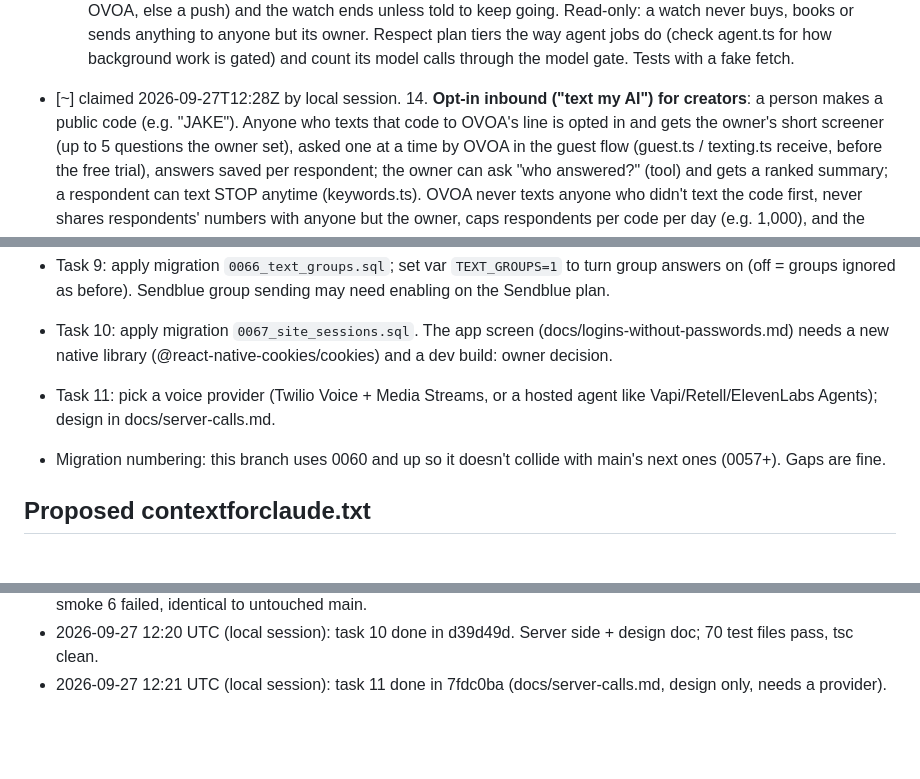
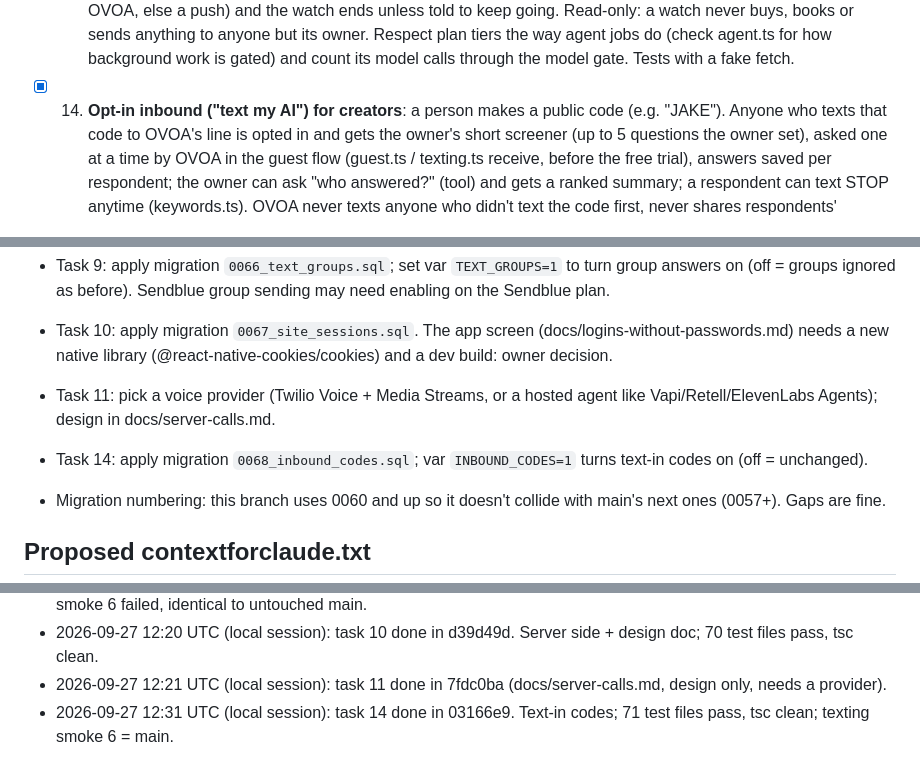
Before and after one commit to edgeformmedia-pixel/ovoa-app, a Markdown page: docs/claude-overnight.md, 3 parts joined by grey strips. Rendered like a GitHub page; blank space fills up the shorter version.

Commit message:
Tick task 14 in the overnight plan
Co-Authored-By: Claude Opus 5.5 <noreply@anthropic.com>

```diff
--- a/docs/claude-overnight.md
+++ b/docs/claude-overnight.md
@@ -105,7 +105,7 @@ The owner is away. Work happens on this branch only; a human reviews, merges and
       if they text OVOA, else a push) and the watch ends unless told to keep going. Read-only: a watch never buys,
       books or sends anything to anyone but its owner. Respect plan tiers the way agent jobs do (check agent.ts for how
       background work is gated) and count its model calls through the model gate. Tests with a fake fetch.
-- [~] claimed 2026-09-27T12:28Z by local session. 14. **Opt-in inbound ("text my AI") for creators**: a person makes a public code (e.g. "JAKE"). Anyone who texts
+- [x] 14. **Opt-in inbound ("text my AI") for creators**: a person makes a public code (e.g. "JAKE"). Anyone who texts
       that code to OVOA's line is opted in and gets the owner's short screener (up to 5 questions the owner set), asked
       one at a time by OVOA in the guest flow (guest.ts / texting.ts receive, before the free trial), answers saved per
       respondent; the owner can ask "who answered?" (tool) and gets a ranked summary; a respondent can text STOP anytime
@@ -149,6 +149,7 @@ The owner is away. Work happens on this branch only; a human reviews, merges and
 - Task 10: apply migration `0067_site_sessions.sql`. The app screen (docs/logins-without-passwords.md) needs a new native library
   (@react-native-cookies/cookies) and a dev build: owner decision.
 - Task 11: pick a voice provider (Twilio Voice + Media Streams, or a hosted agent like Vapi/Retell/ElevenLabs Agents); design in docs/server-calls.md.
+- Task 14: apply migration `0068_inbound_codes.sql`; var `INBOUND_CODES=1` turns text-in codes on (off = unchanged).
 - Migration numbering: this branch uses 0060 and up so it doesn't collide with main's next ones (0057+). Gaps are fine.
 
 ## Proposed contextforclaude.txt
@@ -183,3 +184,4 @@ The owner is away. Work happens on this branch only; a human reviews, merges and
 - 2026-09-27 12:17 UTC (local session): task 9 done in aaa18d5. Group chats; 69 test files pass, tsc clean; texting smoke 6 failed, identical to untouched main.
 - 2026-09-27 12:20 UTC (local session): task 10 done in d39d49d. Server side + design doc; 70 test files pass, tsc clean.
 - 2026-09-27 12:21 UTC (local session): task 11 done in 7fdc0ba (docs/server-calls.md, design only, needs a provider).
+- 2026-09-27 12:31 UTC (local session): task 14 done in 03166e9. Text-in codes; 71 test files pass, tsc clean; texting smoke 6 = main.
```
